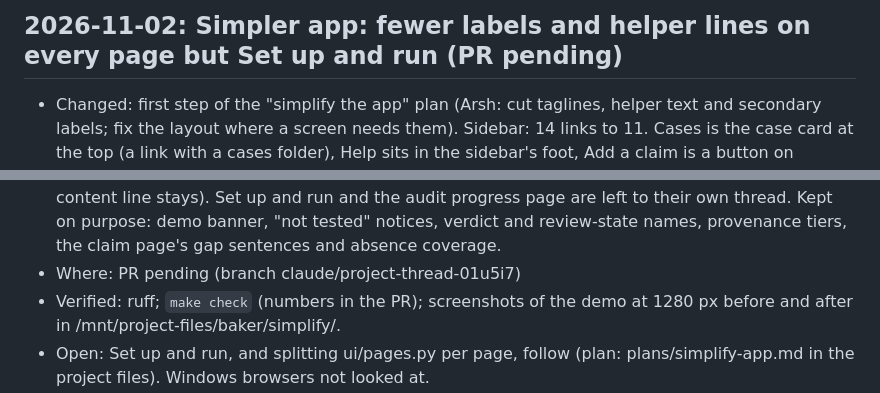
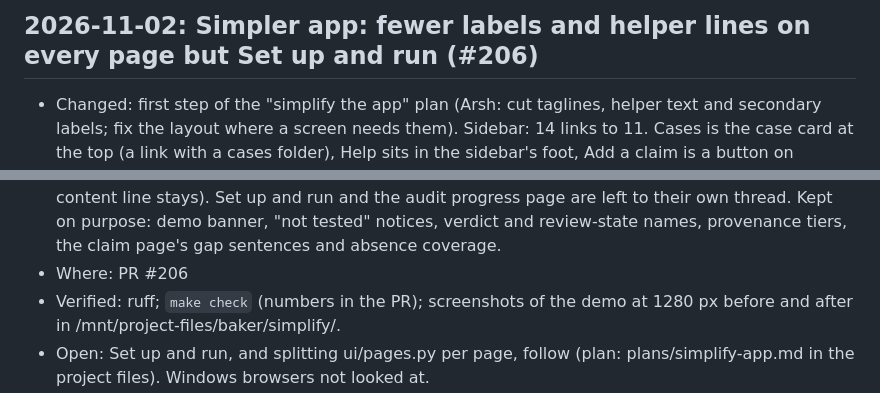
Before and after one commit to shaque32/baker, a Markdown page: docs/changelog/2026-11-02-simplify-shell-claims.md, 2 parts joined by grey strips. Rendered like a GitHub page.

Commit message:
Changelog entry names PR #206
Co-Authored-By: Claude Opus 5.5 <noreply@anthropic.com>
Claude-Session: https://claude.ai/code/session_011SwUrWhF61bwojLNCbdjc8

```diff
--- a/docs/changelog/2026-11-02-simplify-shell-claims.md
+++ b/docs/changelog/2026-11-02-simplify-shell-claims.md
@@ -1,4 +1,4 @@
-## 2026-11-02: Simpler app: fewer labels and helper lines on every page but Set up and run (PR pending)
+## 2026-11-02: Simpler app: fewer labels and helper lines on every page but Set up and run (#206)
 - Changed: first step of the "simplify the app" plan (Arsh: cut taglines, helper text and
   secondary labels; fix the layout where a screen needs them). Sidebar: 14 links to 11. Cases
   is the case card at the top (a link with a cases folder), Help sits in the sidebar's foot,
@@ -36,7 +36,7 @@
   audit progress page are left to their own thread.
   Kept on purpose: demo banner, "not tested" notices, verdict and review-state names, provenance
   tiers, the claim page's gap sentences and absence coverage.
-- Where: PR pending (branch claude/project-thread-01u5i7)
+- Where: PR #206
 - Verified: ruff; `make check` (numbers in the PR); screenshots of the demo at 1280 px before and
   after in /mnt/project-files/baker/simplify/.
 - Open: Set up and run, and splitting ui/pages.py per page, follow (plan: plans/simplify-app.md
```
